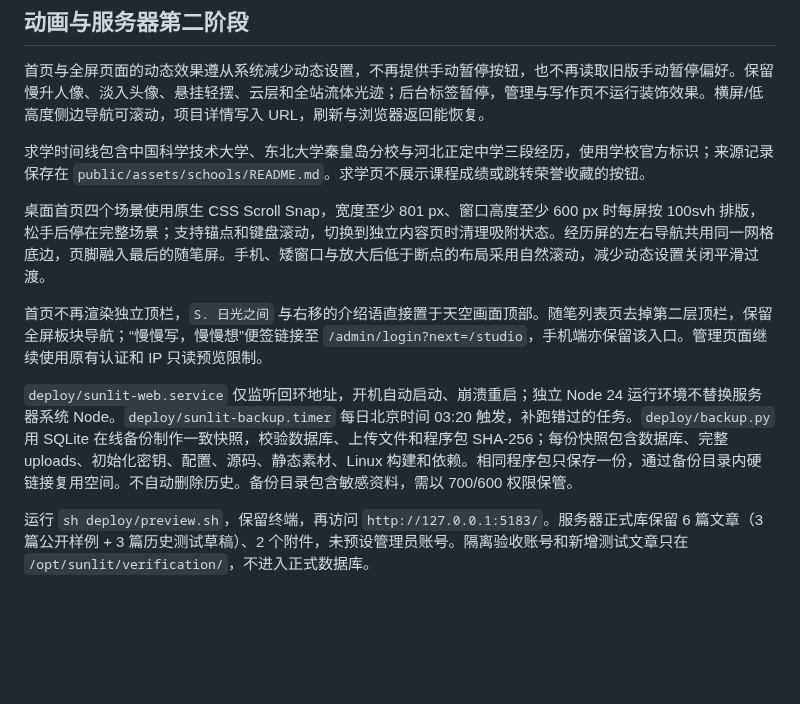
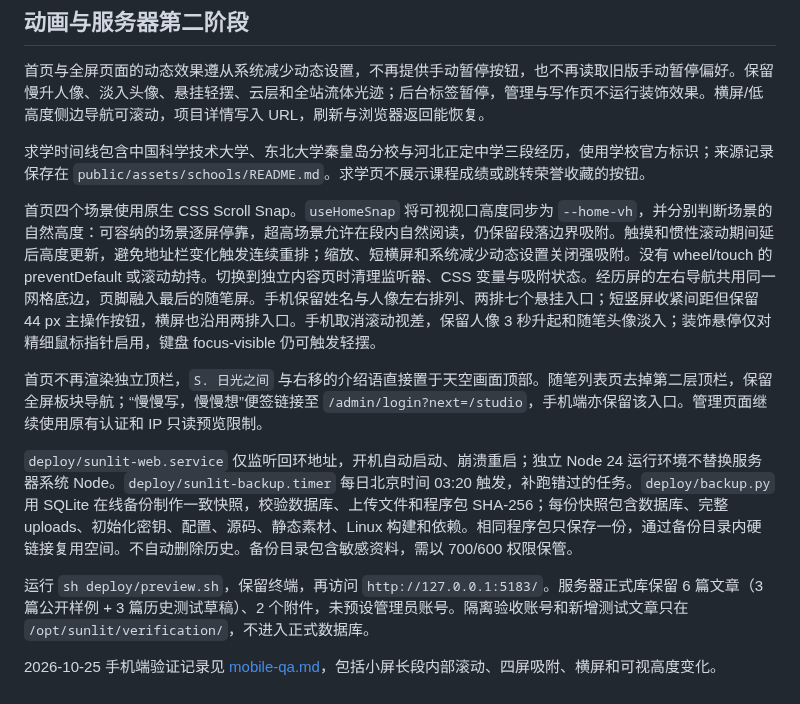
Before and after one commit to xiaofei03/xiaofei03.ren, a Markdown page: docs/implementation.md, the part around the change. Rendered like a GitHub page; blank space fills up the shorter version.

```diff
--- a/docs/implementation.md
+++ b/docs/implementation.md
@@ -106,10 +106,13 @@ node scripts/migrate-legacy.mjs import --from /导出目录 --data /数据目录
 
 求学时间线包含中国科学技术大学、东北大学秦皇岛分校与河北正定中学三段经历，使用学校官方标识；来源记录保存在 `public/assets/schools/README.md`。求学页不展示课程成绩或跳转荣誉收藏的按钮。
 
-桌面首页四个场景使用原生 CSS Scroll Snap，宽度至少 801 px、窗口高度至少 600 px 时每屏按 100svh 排版，松手后停在完整场景；支持锚点和键盘滚动，切换到独立内容页时清理吸附状态。经历屏的左右导航共用同一网格底边，页脚融入最后的随笔屏。手机、矮窗口与放大后低于断点的布局采用自然滚动，减少动态设置关闭平滑过渡。
+首页四个场景使用原生 CSS Scroll Snap。`useHomeSnap` 将可视视口高度同步为 `--home-vh`，并分别判断场景的自然高度：可容纳的场景逐屏停靠，超高场景允许在段内自然阅读，仍保留段落边界吸附。触摸和惯性滚动期间延后高度更新，避免地址栏变化触发连续重排；缩放、短横屏和系统减少动态设置关闭强吸附。没有 wheel/touch 的 preventDefault 或滚动劫持。切换到独立内容页时清理监听器、CSS 变量与吸附状态。经历屏的左右导航共用同一网格底边，页脚融入最后的随笔屏。手机保留姓名与人像左右排列、两排七个悬挂入口；短竖屏收紧间距但保留 44 px 主操作按钮，横屏也沿用两排入口。手机取消滚动视差，保留人像 3 秒升起和随笔头像淡入；装饰悬停仅对精细鼠标指针启用，键盘 focus-visible 仍可触发轻摆。
 
 首页不再渲染独立顶栏，`S. 日光之间` 与右移的介绍语直接置于天空画面顶部。随笔列表页去掉第二层顶栏，保留全屏板块导航；“慢慢写，慢慢想”便签链接至 `/admin/login?next=/studio`，手机端亦保留该入口。管理页面继续使用原有认证和 IP 只读预览限制。
 
 `deploy/sunlit-web.service` 仅监听回环地址，开机自动启动、崩溃重启；独立 Node 24 运行环境不替换服务器系统 Node。`deploy/sunlit-backup.timer` 每日北京时间 03:20 触发，补跑错过的任务。`deploy/backup.py` 用 SQLite 在线备份制作一致快照，校验数据库、上传文件和程序包 SHA-256；每份快照包含数据库、完整 uploads、初始化密钥、配置、源码、静态素材、Linux 构建和依赖。相同程序包只保存一份，通过备份目录内硬链接复用空间。不自动删除历史。备份目录包含敏感资料，需以 700/600 权限保管。
 
 运行 `sh deploy/preview.sh`，保留终端，再访问 `http://127.0.0.1:5183/`。服务器正式库保留 6 篇文章（3 篇公开样例 + 3 篇历史测试草稿）、2 个附件，未预设管理员账号。隔离验收账号和新增测试文章只在 `/opt/sunlit/verification/`，不进入正式数据库。
+
+
+2026-10-25 手机端验证记录见 [mobile-qa.md](mobile-qa.md)，包括小屏长段内部滚动、四屏吸附、横屏和可视高度变化。
```
Also changed, not shown: README.md (+4 -3 lines), docs/media/README.md (+5 -0 lines), docs/mobile-qa.md (added, +26 -0 lines), docs/media/home-mobile.jpg, 5 other files.
